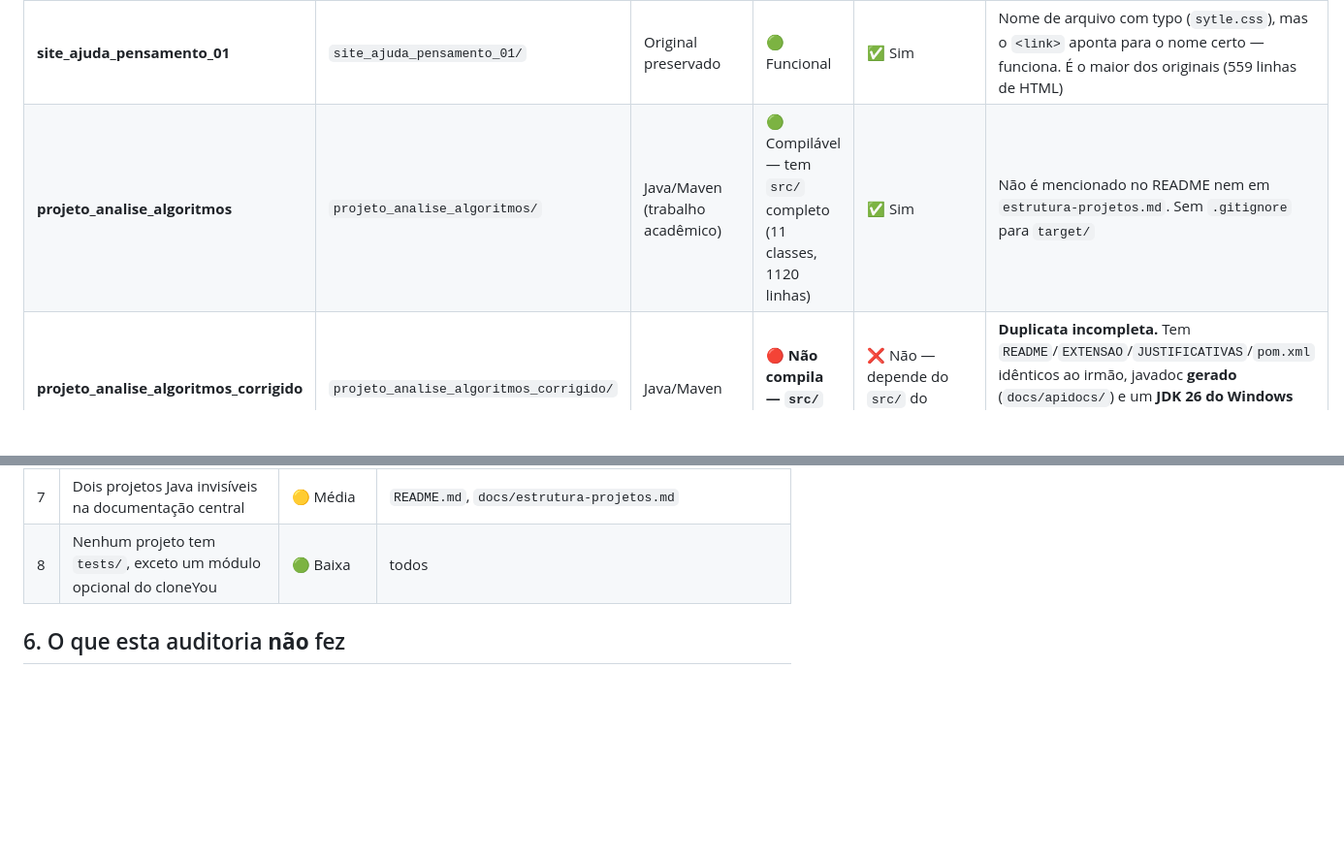
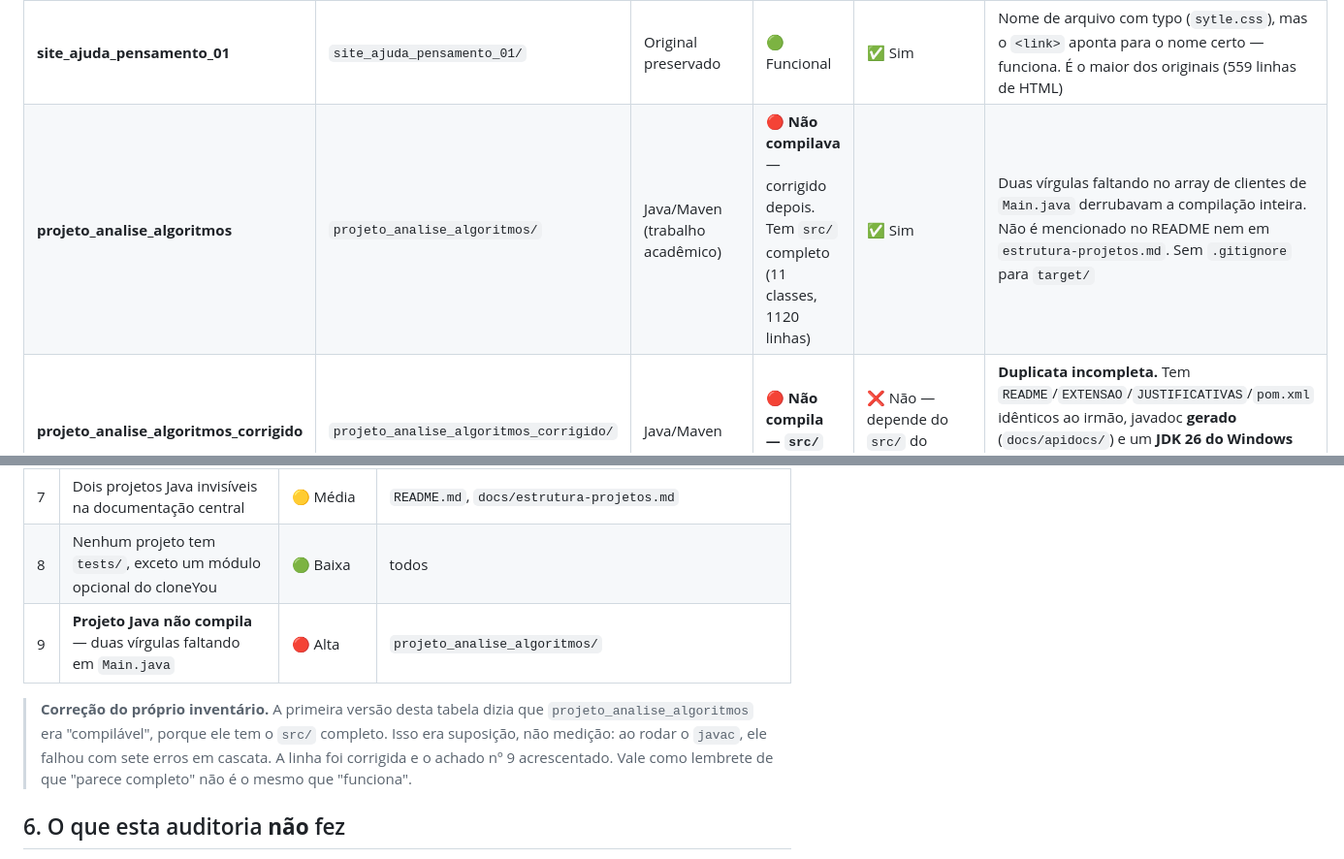
Before and after one commit to Lucas-Belucci-Bellini/OMEGA-ALFA-DELTA, a Markdown page: docs/INVENTARIO-PROJETOS.md, 2 parts joined by grey strips. Shown at 97% size. GitHub-like rendering; blank space fills up the shorter version.

Commit message:
docs: corrigir o inventario, que dizia compilavel sem ter compilado
A tabela listava projeto_analise_algoritmos como compilavel por ele ter o
src/ completo. Rodando o javac, ele falhava com sete erros. "Parece
completo" nao e o mesmo que "funciona" — a linha foi corrigida e o achado
entrou na lista de problemas do repositorio.

Co-Authored-By: Claude Opus 5 <noreply@anthropic.com>
Claude-Session: https://claude.ai/code/session_01KSu1Q8N1kTHEzxpxjdomte

```diff
--- a/docs/INVENTARIO-PROJETOS.md
+++ b/docs/INVENTARIO-PROJETOS.md
@@ -35,7 +35,7 @@ o JDK do Windows versionado dentro de `projeto_analise_algoritmos_corrigido`.
 | **site_pedrocamposcoimbra8-afk_01** | `site_pedrocamposcoimbra8-afk_01/` | Original preservado | 🔴 **Sem estilo** | ✅ Sim | O HTML **não tem nenhuma tag `<link>`**; o arquivo `stlye.css` (16 linhas) existe mas está órfão. A página abre sem CSS |
 | **site_felipebrayan1403-cell_01** | `site_felipebrayan1403-cell_01/` | Original preservado | 🔴 **Sem estilo** | ✅ Sim | `<link href="cdd/style.css">` — o diretório `cdd/` **não existe**. Todas as imagens são hotlink de sites externos (kabum, globo, gstatic) |
 | **site_ajuda_pensamento_01** | `site_ajuda_pensamento_01/` | Original preservado | 🟢 Funcional | ✅ Sim | Nome de arquivo com typo (`sytle.css`), mas o `<link>` aponta para o nome certo — funciona. É o maior dos originais (559 linhas de HTML) |
-| **projeto_analise_algoritmos** | `projeto_analise_algoritmos/` | Java/Maven (trabalho acadêmico) | 🟢 Compilável — tem `src/` completo (11 classes, 1120 linhas) | ✅ Sim | Não é mencionado no README nem em `estrutura-projetos.md`. Sem `.gitignore` para `target/` |
+| **projeto_analise_algoritmos** | `projeto_analise_algoritmos/` | Java/Maven (trabalho acadêmico) | 🔴 **Não compilava** — corrigido depois. Tem `src/` completo (11 classes, 1120 linhas) | ✅ Sim | Duas vírgulas faltando no array de clientes de `Main.java` derrubavam a compilação inteira. Não é mencionado no README nem em `estrutura-projetos.md`. Sem `.gitignore` para `target/` |
 | **projeto_analise_algoritmos_corrigido** | `projeto_analise_algoritmos_corrigido/` | Java/Maven | 🔴 **Não compila — `src/` ausente** | ❌ Não — depende do `src/` do diretório irmão | **Duplicata incompleta.** Tem `README`/`EXTENSAO`/`JUSTIFICATIVAS`/`pom.xml` idênticos ao irmão, javadoc **gerado** (`docs/apidocs/`) e um **JDK 26 do Windows inteiro versionado** (`oracleJdk-26/`, 20 MB, `.exe`/`.dll` sob licença proprietária Oracle) |
 
 ## 3. Dependências entre projetos
@@ -86,6 +86,13 @@ entregue — para que ninguém tente "consertar" o histórico.
 | 6 | Documentação de 3 projetos dentro de um 4º | 🟡 Média | `cloneYou/docs/` |
 | 7 | Dois projetos Java invisíveis na documentação central | 🟡 Média | `README.md`, `docs/estrutura-projetos.md` |
 | 8 | Nenhum projeto tem `tests/`, exceto um módulo opcional do cloneYou | 🟢 Baixa | todos |
+| 9 | **Projeto Java não compila** — duas vírgulas faltando em `Main.java` | 🔴 Alta | `projeto_analise_algoritmos/` |
+
+> **Correção do próprio inventário.** A primeira versão desta tabela dizia que
+> `projeto_analise_algoritmos` era "compilável", porque ele tem o `src/` completo.
+> Isso era suposição, não medição: ao rodar o `javac`, ele falhou com sete erros
+> em cascata. A linha foi corrigida e o achado nº 9 acrescentado. Vale como
+> lembrete de que "parece completo" não é o mesmo que "funciona".
 
 ## 6. O que esta auditoria **não** fez
 
```
